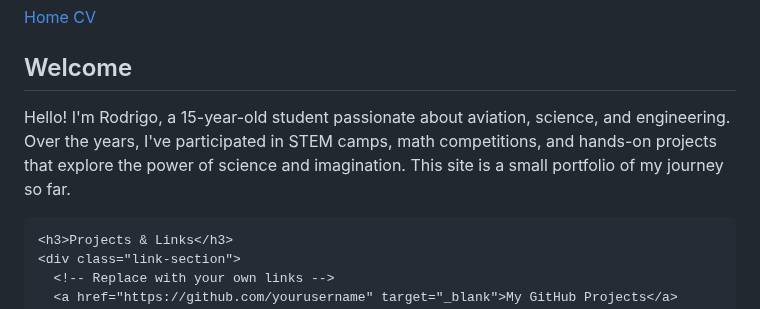
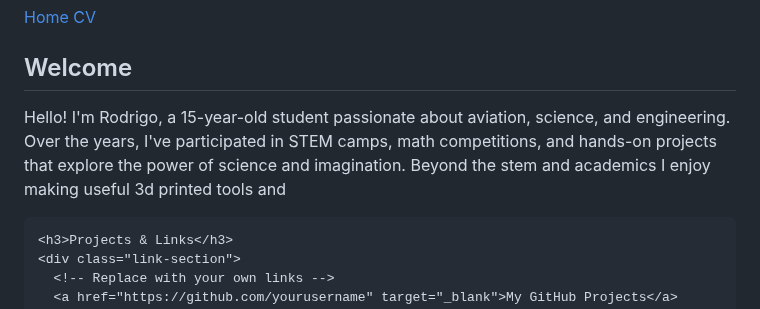
Before and after one commit to rodrigocartagena/rodrigocartagena, a Markdown page: README.md, the part around the change. Drawn GitHub-style.

```diff
--- a/README.md
+++ b/README.md
@@ -67,7 +67,8 @@
 
   <div id="home" class="tab-content active">
     <h2>Welcome</h2>
-    <p>Hello! I'm Rodrigo, a 15-year-old student passionate about aviation, science, and engineering. Over the years, I've participated in STEM camps, math competitions, and hands-on projects that explore the power of science and imagination. This site is a small portfolio of my journey so far.</p>
+    <p>Hello! I'm Rodrigo, a 15-year-old student passionate about aviation, science, and engineering. Over the years, I've participated in STEM camps, math competitions, and hands-on projects that explore the power of science and imagination.
+    Beyond the stem and academics I enjoy making useful 3d printed tools and </p>
 
     <h3>Projects & Links</h3>
     <div class="link-section">
```
